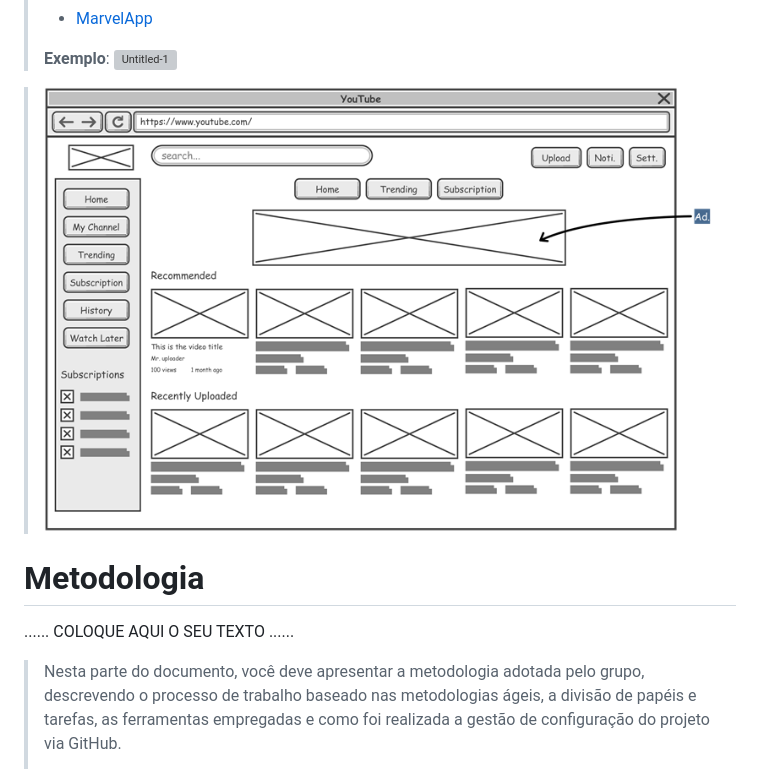
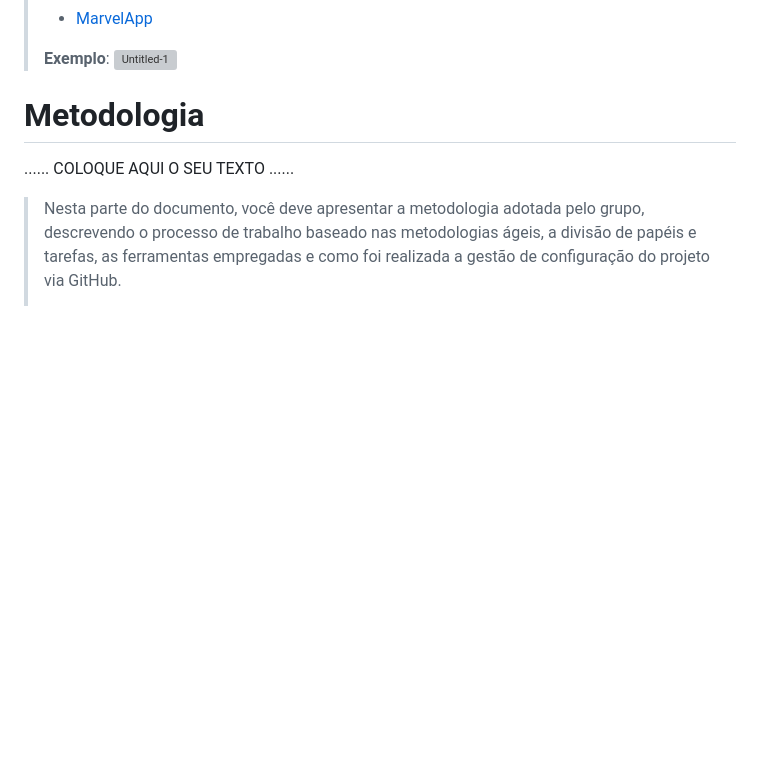
Before and after one commit to ICEI-PUC-Minas-PBE-ADS-SI/pbe-si-ads-2023-2-tiaw-t1-grupo-loja-de-celulares, a Markdown page: docs/relatorio/Relatorio Tecnico - TEMPLATE.md, the part around the change. Rendered like a GitHub page; blank space fills up the shorter version; grey boxes are pictures that could not be loaded.

```diff
--- a/docs/relatorio/Relatorio Tecnico - TEMPLATE.md
+++ b/docs/relatorio/Relatorio Tecnico - TEMPLATE.md
@@ -230,7 +230,6 @@ O projeto está restrito pelos itens apresentados na tabela a seguir.
 > **Exemplo**:
 > ![Untitled-1](https://github.com/ICEI-PUC-Minas-PBE-SI/pbe-si-ads-2023-2-tiaw-t1-grupo-loja-de-celulares/assets/142186389/bb159a04-7526-44ae-80ab-cec2d7fc56c0)
 
-> ![Exemplo de Wireframe](images/wireframe-example.png)
 
 
 # Metodologia
```
